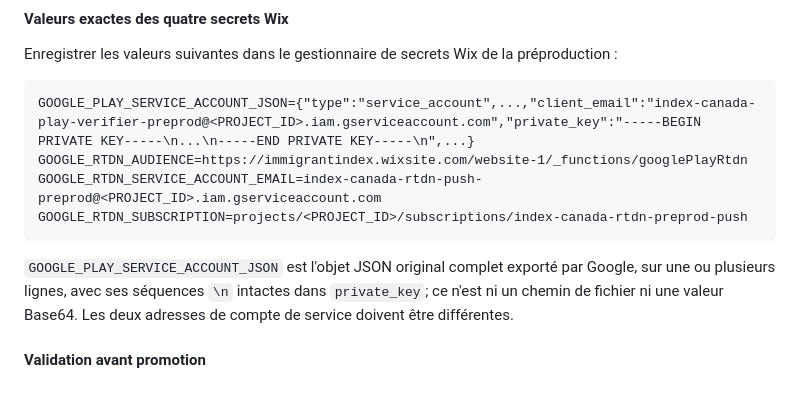
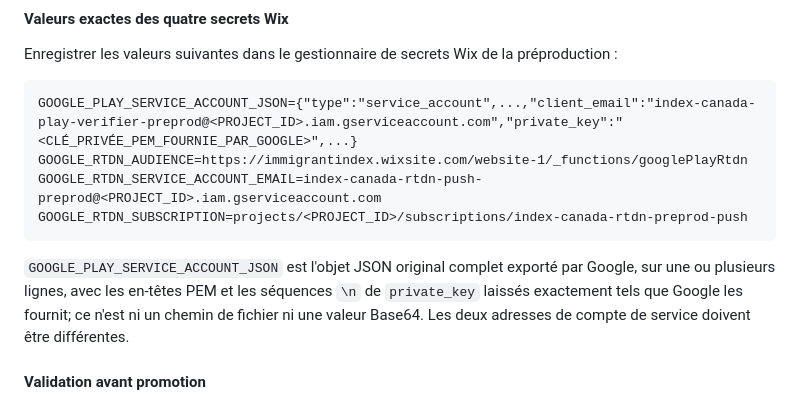
Before and after one commit to farouk60/index-canada-app, a Markdown page: WIX_DEPLOYMENT.md, the part around the change. Drawn GitHub-style.

Commit message:
docs(billing): avoid secret-shaped key example

````diff
--- a/WIX_DEPLOYMENT.md
+++ b/WIX_DEPLOYMENT.md
@@ -335,16 +335,17 @@ Enregistrer les valeurs suivantes dans le gestionnaire de secrets Wix de la
 préproduction :
 
 ```text
-GOOGLE_PLAY_SERVICE_ACCOUNT_JSON={"type":"service_account",...,"client_email":"index-canada-play-verifier-preprod@<PROJECT_ID>.iam.gserviceaccount.com","private_key":"-----BEGIN PRIVATE KEY-----\n...\n-----END PRIVATE KEY-----\n",...}
+GOOGLE_PLAY_SERVICE_ACCOUNT_JSON={"type":"service_account",...,"client_email":"index-canada-play-verifier-preprod@<PROJECT_ID>.iam.gserviceaccount.com","private_key":"<CLÉ_PRIVÉE_PEM_FOURNIE_PAR_GOOGLE>",...}
 GOOGLE_RTDN_AUDIENCE=https://immigrantindex.wixsite.com/website-1/_functions/googlePlayRtdn
 GOOGLE_RTDN_SERVICE_ACCOUNT_EMAIL=index-canada-rtdn-push-preprod@<PROJECT_ID>.iam.gserviceaccount.com
 GOOGLE_RTDN_SUBSCRIPTION=projects/<PROJECT_ID>/subscriptions/index-canada-rtdn-preprod-push
 ```
 
 `GOOGLE_PLAY_SERVICE_ACCOUNT_JSON` est l'objet JSON original complet exporté
-par Google, sur une ou plusieurs lignes, avec ses séquences `\n` intactes dans
-`private_key`; ce n'est ni un chemin de fichier ni une valeur Base64. Les deux
-adresses de compte de service doivent être différentes.
+par Google, sur une ou plusieurs lignes, avec les en-têtes PEM et les séquences
+`\n` de `private_key` laissés exactement tels que Google les fournit; ce n'est
+ni un chemin de fichier ni une valeur Base64. Les deux adresses de compte de
+service doivent être différentes.
 
 #### Validation avant promotion
 
````
